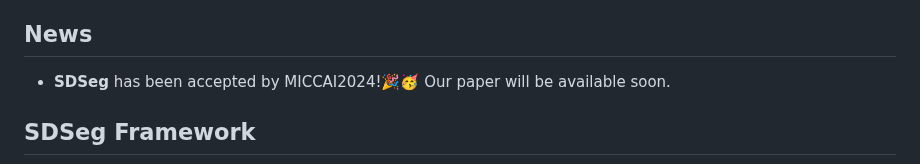
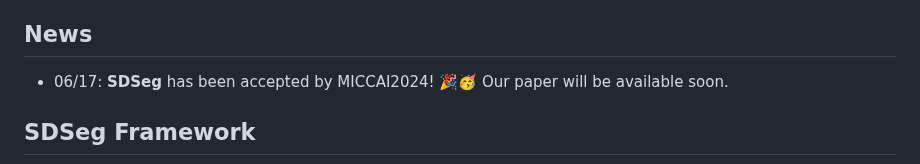
Before and after one commit to lin-tianyu/Stable-Diffusion-Seg, a Markdown page: README.md, the part around the change. GitHub-like rendering.

```diff
--- a/README.md
+++ b/README.md
@@ -2,7 +2,7 @@
 This is the repo of **Stable Diffusion Segmentation for Biomedical Images with Single-step Reverse Process**.
 
 ## News
-- **SDSeg** has been accepted by MICCAI2024!🎉🥳 Our paper will be available soon.
+- 06/17: **SDSeg** has been accepted by MICCAI2024! 🎉🥳 Our paper will be available soon.
 
 ## SDSeg Framework
 <img src="assets/framework.jpg" alt="framework" style="zoom: 50%;" />
```
